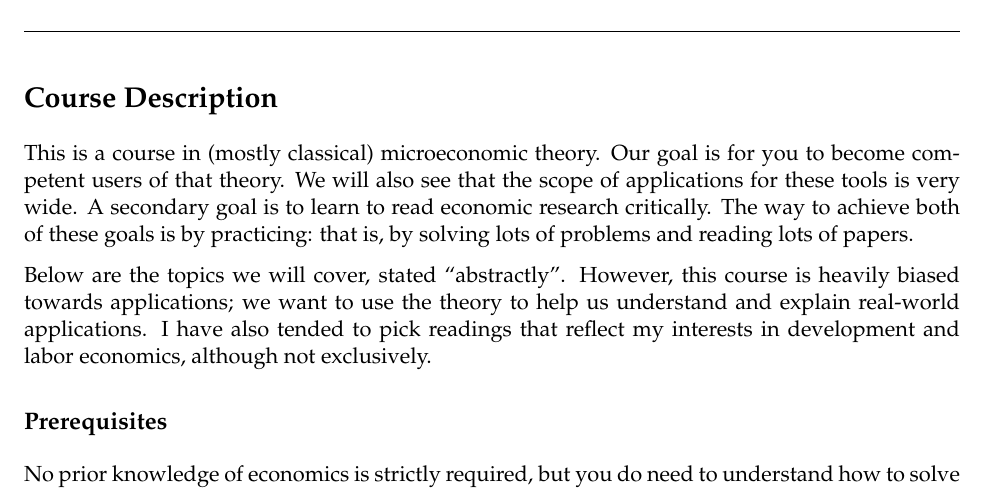
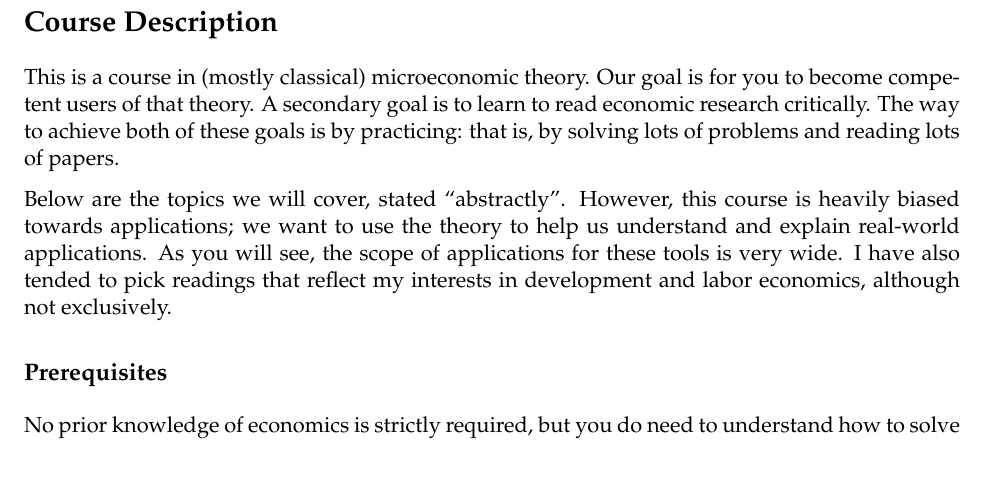
Before and after one commit to up-ekn-812-2019/class-materials, an R Markdown document (admin/syllabus/ekn-812.Rmd): part of page 1 of 8, cut so that both start at the same text. The pictures show the output file admin/syllabus/ekn-812.pdf that the author committed with the source.

Commit message:
edited course description

````diff
--- a/admin/syllabus/ekn-812.Rmd
+++ b/admin/syllabus/ekn-812.Rmd
@@ -52,9 +52,9 @@ myopts <- BibOptions(bib.style = "authoryear", style="latex", first.inits=FALSE,
 ```
 
 # Course Description
-This is a course in (mostly classical) microeconomic theory. Our goal is for you to become competent users of that theory. We will also see that the scope of applications for these tools is very wide. A secondary goal is to learn to read economic research critically. The way to achieve both of these goals is by practicing: that is, by solving lots of problems and reading lots of papers.
+This is a course in (mostly classical) microeconomic theory. Our goal is for you to become competent users of that theory. A secondary goal is to learn to read economic research critically. The way to achieve both of these goals is by practicing: that is, by solving lots of problems and reading lots of papers.
 
-Below are the topics we will cover, stated "abstractly". However, this course is heavily biased towards applications; we want to use the theory to help us understand and explain real-world applications. I have also tended to pick readings that reflect my interests in development and labor economics, although not exclusively.
+Below are the topics we will cover, stated "abstractly". However, this course is heavily biased towards applications; we want to use the theory to help us understand and explain real-world applications. As you will see, the scope of applications for these tools is very wide. I have also tended to pick readings that reflect my interests in development and labor economics, although not exclusively.
 
 ## Prerequisites
 No prior knowledge of economics is strictly required, but you do need to understand how to solve a constrained optimization problem, and you need to know the envelope theorem. Basic algebra and calculus are required. You should also know how to compute the mean and variance of a random variable. If you do not know these things you have to revise them on your own, because our time together is scarce.
````
Also changed, not shown: admin/syllabus/ekn-812.pdf.
